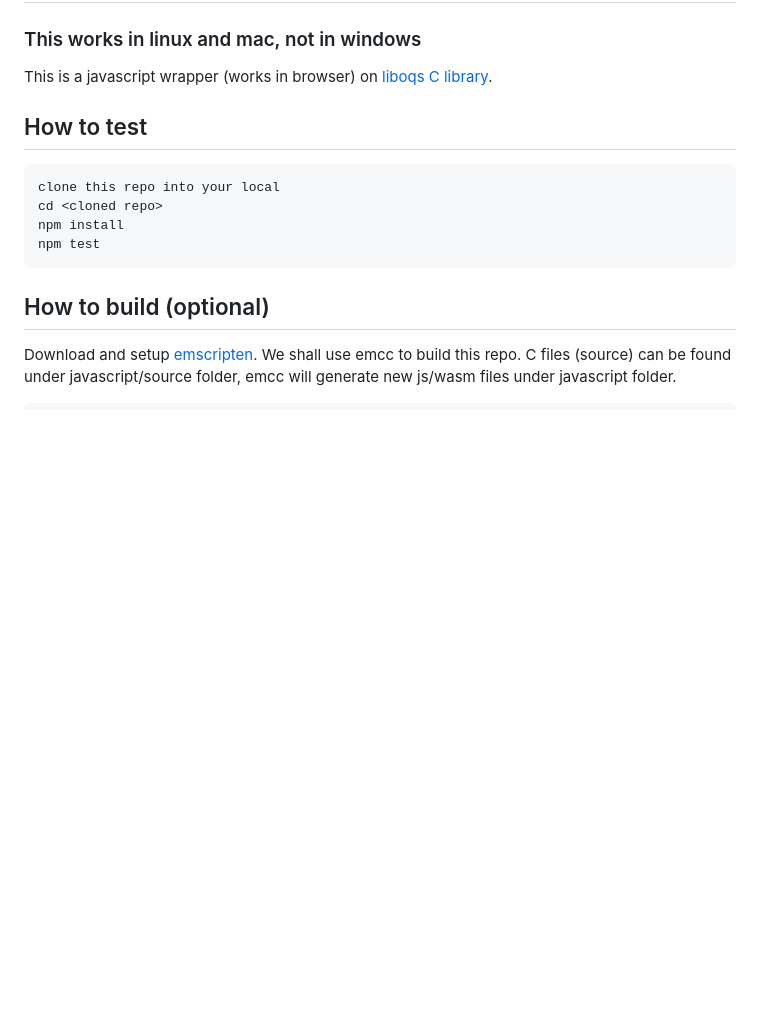
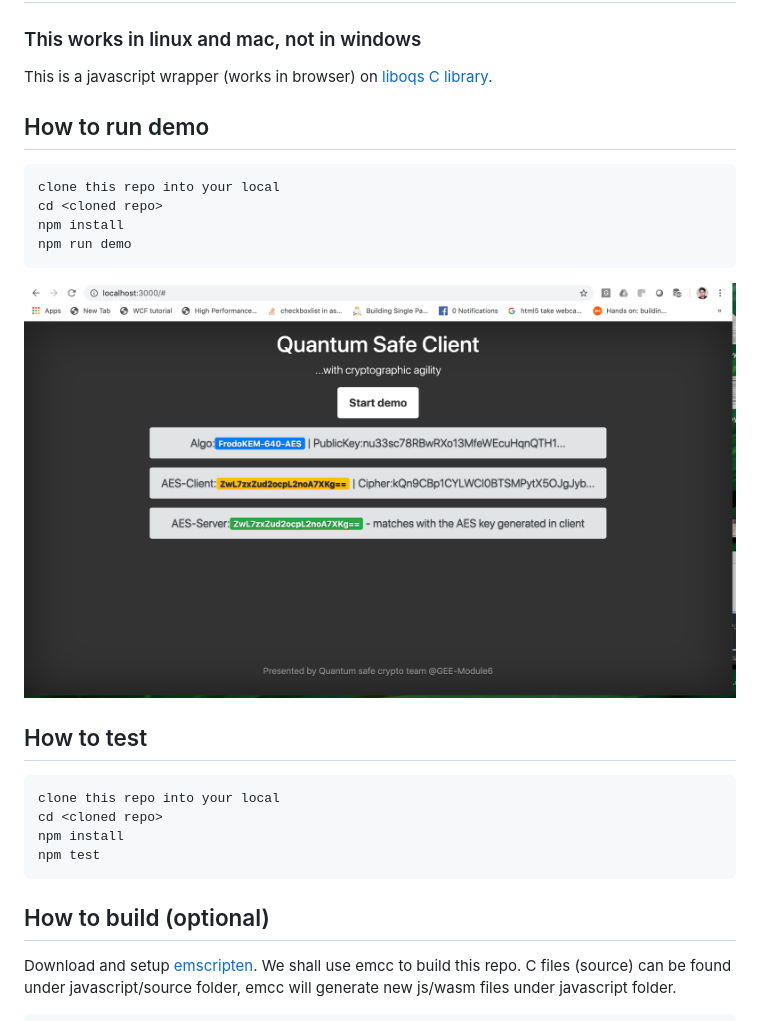
Before and after one commit to cstpalash/liboqs-javascript-browser, a Markdown page: README.md, the part around the change. Drawn GitHub-style; pictures changed too: demo.png (added); blank space fills up the shorter version.

Commit message:
demo on browser

````diff
--- a/README.md
+++ b/README.md
@@ -3,6 +3,16 @@
 ### This works in linux and mac, not in windows
 
 This is a javascript wrapper (works in browser) on [liboqs C library](https://github.com/open-quantum-safe/liboqs).
+
+## How to run demo
+
+```
+clone this repo into your local
+cd <cloned repo>
+npm install
+npm run demo
+```
+![](demo.png)
 
 ## How to test
 
````
Also changed, not shown: 3 other files.
